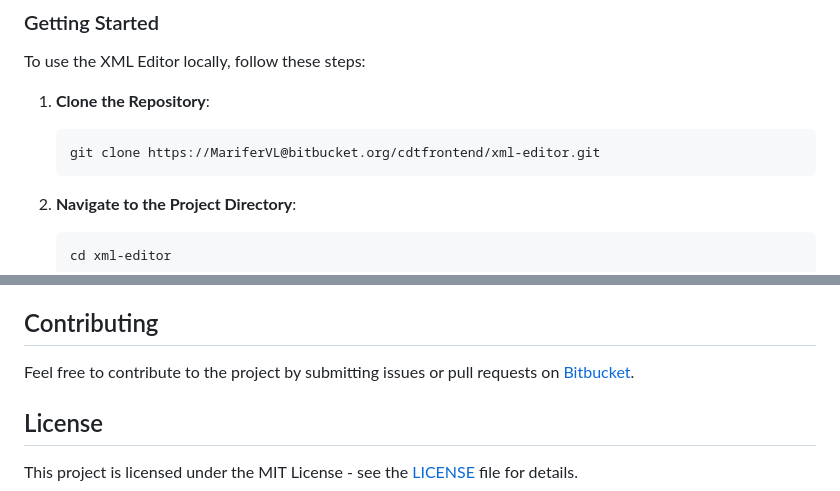
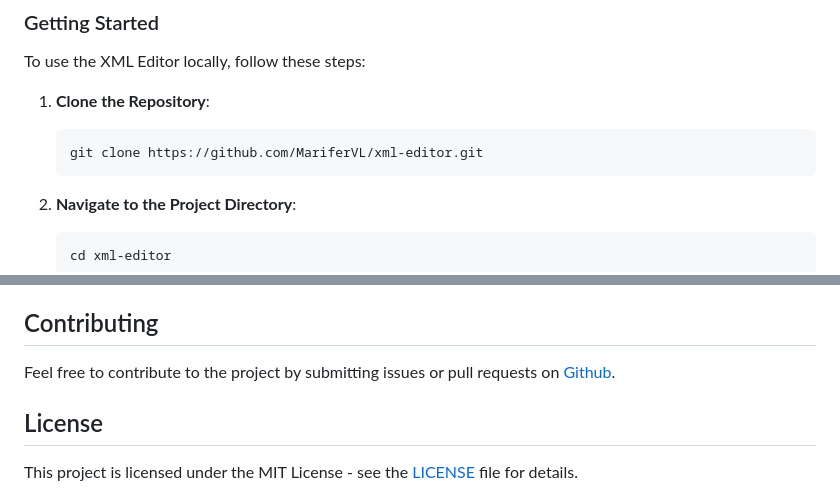
Before and after one commit to MariferVL/xml-editor, a Markdown page: README.md, 2 parts joined by grey strips. Drawn GitHub-style.

````diff
--- a/README.md
+++ b/README.md
@@ -54,7 +54,7 @@ To use the XML Editor locally, follow these steps:
 
 1. **Clone the Repository**:
    ```bash
-   git clone https://MariferVL@bitbucket.org/cdtfrontend/xml-editor.git
+   git clone https://github.com/MariferVL/xml-editor.git
    ```
 
 2. **Navigate to the Project Directory**:
@@ -89,7 +89,7 @@ To use the XML Editor locally, follow these steps:
 
 ## Contributing
 
-Feel free to contribute to the project by submitting issues or pull requests on [Bitbucket](https://bitbucket.org/cdtfrontend/xml-editor).
+Feel free to contribute to the project by submitting issues or pull requests on [Github](https://github.com/MariferVL/xml-editor).
 
 ## License
 
````
